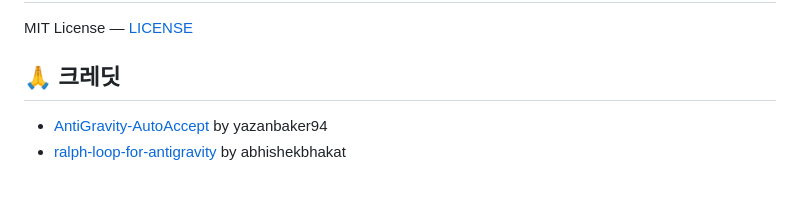
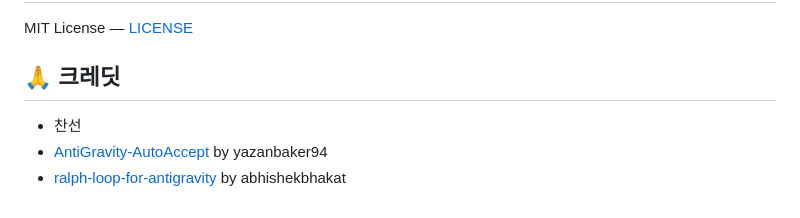
Before and after one commit to shinepcsg/AutoAntigravity, a Markdown page: README.md, the part around the change. Rendered like a GitHub page.

Commit message:
패치 테스트

```diff
--- a/README.md
+++ b/README.md
@@ -96,5 +96,6 @@ MIT License — [LICENSE](LICENSE)
 
 ## 🙏 크레딧
 
+- 찬선
 - [AntiGravity-AutoAccept](https://github.com/yazanbaker94/AntiGravity-AutoAccept) by yazanbaker94
 - [ralph-loop-for-antigravity](https://github.com/abhishekbhakat/ralph-loop-for-antigravity) by abhishekbhakat
```
